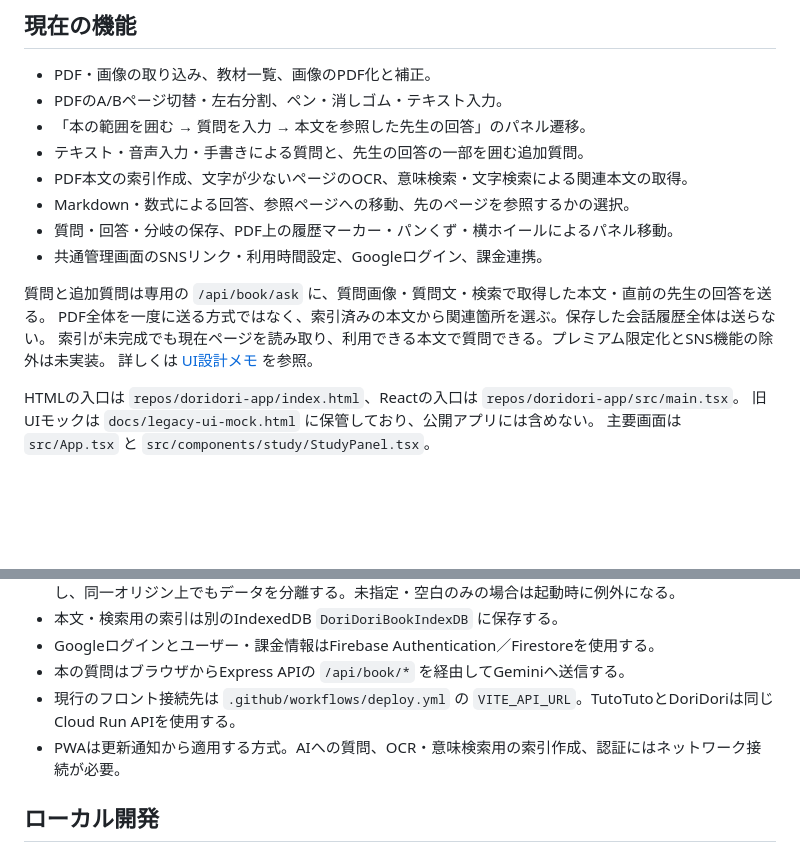
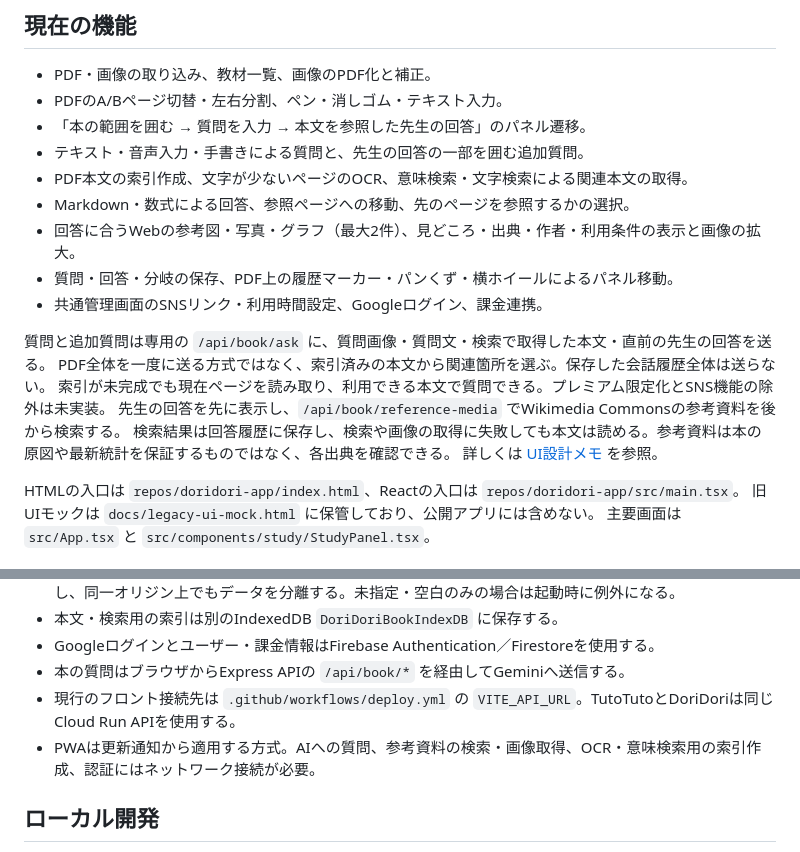
Before and after one commit to ThousandsOfTies/DoriDori, a Markdown page: README.md, 2 parts joined by grey strips. GitHub-like rendering; blank space fills up the shorter version.

Commit message:
Publish teacher answer reference media

```diff
--- a/README.md
+++ b/README.md
@@ -12,12 +12,15 @@ TutoTutoから派生した、本の本文を参照した質問・先生の回答
 - テキスト・音声入力・手書きによる質問と、先生の回答の一部を囲む追加質問。
 - PDF本文の索引作成、文字が少ないページのOCR、意味検索・文字検索による関連本文の取得。
 - Markdown・数式による回答、参照ページへの移動、先のページを参照するかの選択。
+- 回答に合うWebの参考図・写真・グラフ（最大2件）、見どころ・出典・作者・利用条件の表示と画像の拡大。
 - 質問・回答・分岐の保存、PDF上の履歴マーカー・パンくず・横ホイールによるパネル移動。
 - 共通管理画面のSNSリンク・利用時間設定、Googleログイン、課金連携。
 
 質問と追加質問は専用の `/api/book/ask` に、質問画像・質問文・検索で取得した本文・直前の先生の回答を送る。
 PDF全体を一度に送る方式ではなく、索引済みの本文から関連箇所を選ぶ。保存した会話履歴全体は送らない。
 索引が未完成でも現在ページを読み取り、利用できる本文で質問できる。プレミアム限定化とSNS機能の除外は未実装。
+先生の回答を先に表示し、`/api/book/reference-media` でWikimedia Commonsの参考資料を後から検索する。
+検索結果は回答履歴に保存し、検索や画像の取得に失敗しても本文は読める。参考資料は本の原図や最新統計を保証するものではなく、各出典を確認できる。
 詳しくは [UI設計メモ](UI_DESIGN_DISCUSSION.md) を参照。
 
 HTMLの入口は `repos/doridori-app/index.html`、Reactの入口は `repos/doridori-app/src/main.tsx`。
@@ -49,7 +52,7 @@ DoriDori/
 - Googleログインとユーザー・課金情報はFirebase Authentication／Firestoreを使用する。
 - 本の質問はブラウザからExpress APIの `/api/book/*` を経由してGeminiへ送信する。
 - 現行のフロント接続先は `.github/workflows/deploy.yml` の `VITE_API_URL`。TutoTutoとDoriDoriは同じCloud Run APIを使用する。
-- PWAは更新通知から適用する方式。AIへの質問、OCR・意味検索用の索引作成、認証にはネットワーク接続が必要。
+- PWAは更新通知から適用する方式。AIへの質問、参考資料の検索・画像取得、OCR・意味検索用の索引作成、認証にはネットワーク接続が必要。
 
 ## ローカル開発
 
```
Also changed, not shown: UI_DESIGN_DISCUSSION.md (+25 -1 lines).
